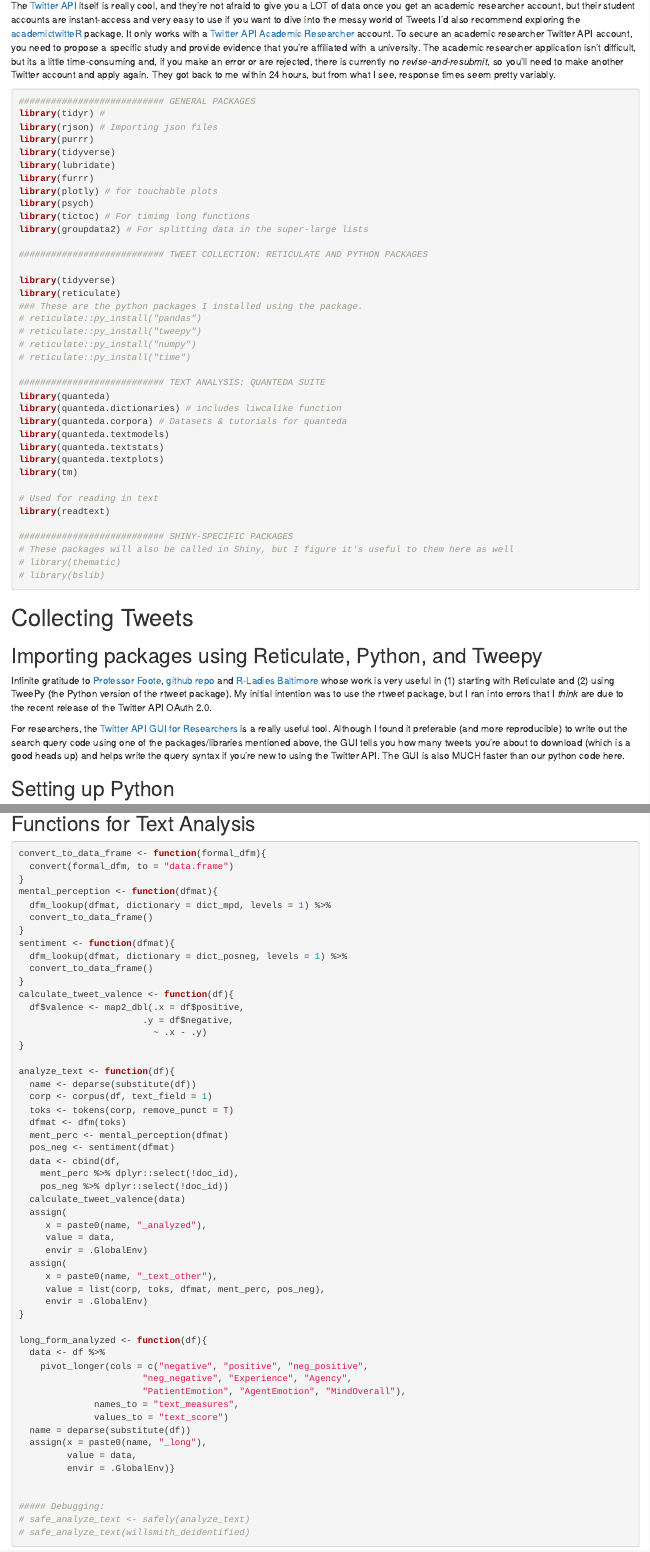
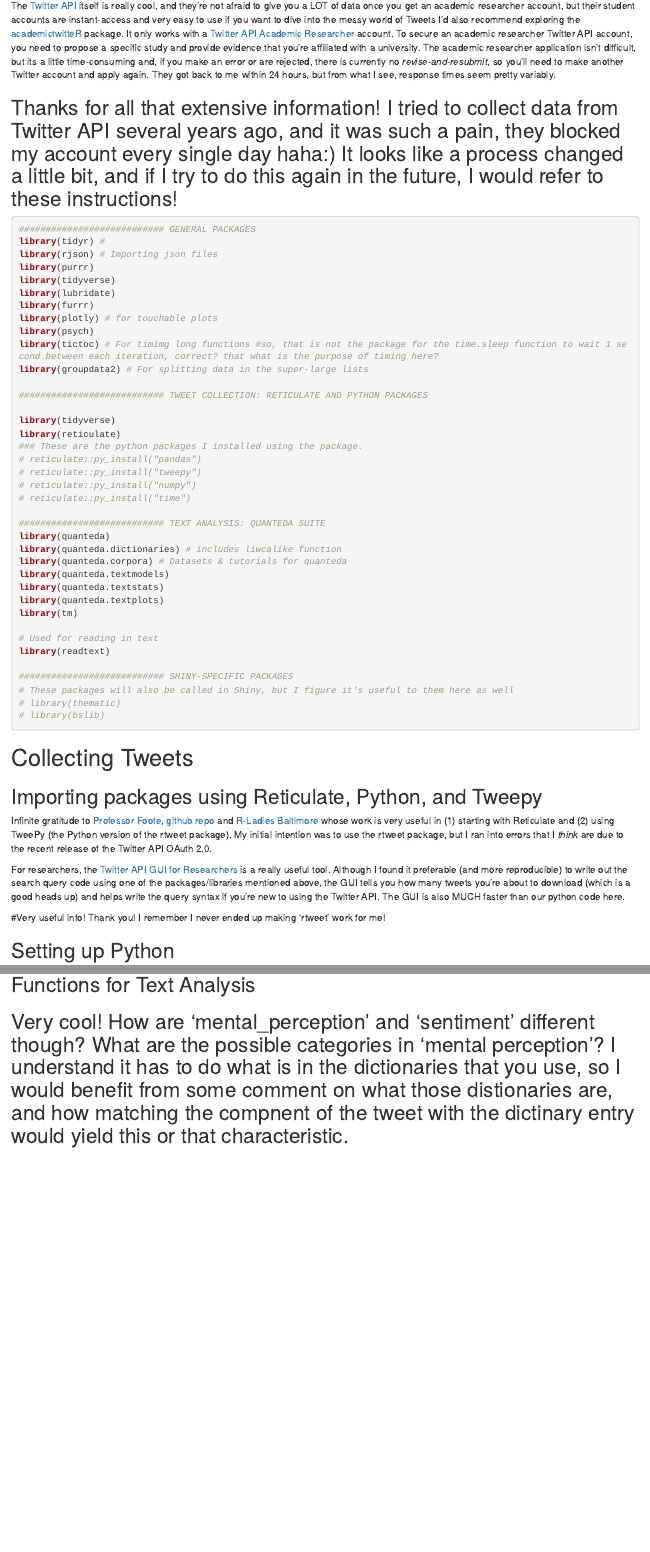
Before and after one commit to zjschroeder/fp_cancel_culture_app, an R Markdown document (Data Cleaning.Rmd): the page in a window 1100 px wide, from 240 px down, and a second part further down, joined at a grey line. Rendered offline with R 4.5, knitr and Pandoc, with nearby package versions; some code elsewhere in the file could not run offline.

Commit message:
Ksenia's comments

````diff
--- a/Data Cleaning.Rmd
+++ b/Data Cleaning.Rmd
@@ -10,6 +10,8 @@ editor_options:
 Hi! These are data I collected from the Twitter API. Unfortunately, part of the agreement I signed with them when I proposed this project is to deindividuate the Tweets as much as possible, but you'll need to read in de-individuated data further down the code. To compensate, I've added as many annotations as I can explaining what it all does, including a brief explanation of the [Reticulate package](https://rstudio.github.io/reticulate/) and [TweePy python library](https://www.tweepy.org/)  I used to access the API. I've also included some brief instructions on the the [Quanteda suite of packages](https://quanteda.io/) that were used in analyzing the text of the tweets - Quanteda is a fabulous, open-source (duh) and powerful tool for NLP and is a useful free replacement to LIWC.
 
 The [Twitter API](https://developer.twitter.com/en/docs/twitter-api) itself is really cool, and they're not afraid to give you a LOT of data once you get an academic researcher account, but their student accounts are instant-access and very easy to use if you want to dive into the messy world of Tweets I'd also recommend exploring the [academictwitteR](https://github.com/cjbarrie/academictwitteR) package. It only works with a [Twitter API Academic Researcher](https://developer.twitter.com/en/products/twitter-api/academic-research) account. To secure an academic researcher Twitter API account, you need to propose a specific study and provide evidence that you're affiliated with a university. The academic researcher application isn't difficult, but its a little time-consuming and, if you make an error or are rejected, there is currently no *revise-and-resubmit*, so you'll need to make another Twitter account and apply again. They got back to me within 24 hours, but from what I see, response times seem pretty variably.
+
+## Thanks for all that extensive information! I tried to collect data from Twitter API several years ago, and it was such a pain, they blocked my account every single day haha:) It looks like a process changed a little bit, and if I try to do this again in the future, I would refer to these instructions!
 
 ```{r setup, include=FALSE}
 knitr::opts_chunk$set(message = FALSE)
@@ -25,7 +27,7 @@ library(lubridate)
 library(furrr)
 library(plotly) # for touchable plots
 library(psych)
-library(tictoc) # For timimg long functions
+library(tictoc) # For timimg long functions #so, that is not the package for the time.sleep function to wait 1 second between each iteration, correct? that what is the purpose of timing here?
 library(groupdata2) # For splitting data in the super-large lists
 
 ########################### TWEET COLLECTION: RETICULATE AND PYTHON PACKAGES
@@ -63,6 +65,8 @@ library(readtext)
 Infinite gratitude to [Professor Foote](https://youtu.be/rQEsIs9LERM), [github repo](https://github.com/jdfoote/Intro-to-Programming-and-Data-Science/blob/fall2021/extra_topics/twitter_v2_example.ipynb) and [R-Ladies Baltimore](https://youtu.be/U3ByGh8RmSc) whose work is very useful in (1) starting with Reticulate and (2) using TweePy (the Python version of the rtweet package). My initial intention was to use the rtweet package, but I ran into errors that I *think* are due to the recent release of the Twitter API OAuth 2.0.
 
 For researchers, the [Twitter API GUI for Researchers](https://developer.twitter.com/apitools/downloader) is a really useful tool. Although I found it preferable (and more reproducible) to write out the search query code using one of the packages/libraries mentioned above, the GUI tells you how many tweets you're about to download (which is a good heads up) and helps write the query syntax if you're new to using the Twitter API. The GUI is also MUCH faster than our python code here.
+
+#Very useful info! Thank you! I remember I never ended up making 'rtweet' work for me!
 
 ## Setting up Python
 
@@ -372,6 +379,8 @@ dict_posneg <- data_dictionary_LSD2015
 
 ## Functions for Text Analysis
 
+## Very cool! How are 'mental_perception' and 'sentiment' different though? What are the possible categories in 'mental perception'? I understand it has to do what is in the dictionaries that you use, so I would benefit from some comment on what those distionaries are, and how matching the compnent of the tweet with the dictinary entry would yield this or that characteristic.
+
 ```{r Functions for Text Analysis}
 convert_to_data_frame <- function(formal_dfm){
   convert(formal_dfm, to = "data.frame")
````
Also changed, not shown: Data Cleaning.Rmd (3 more changed lines), 2 other files.
